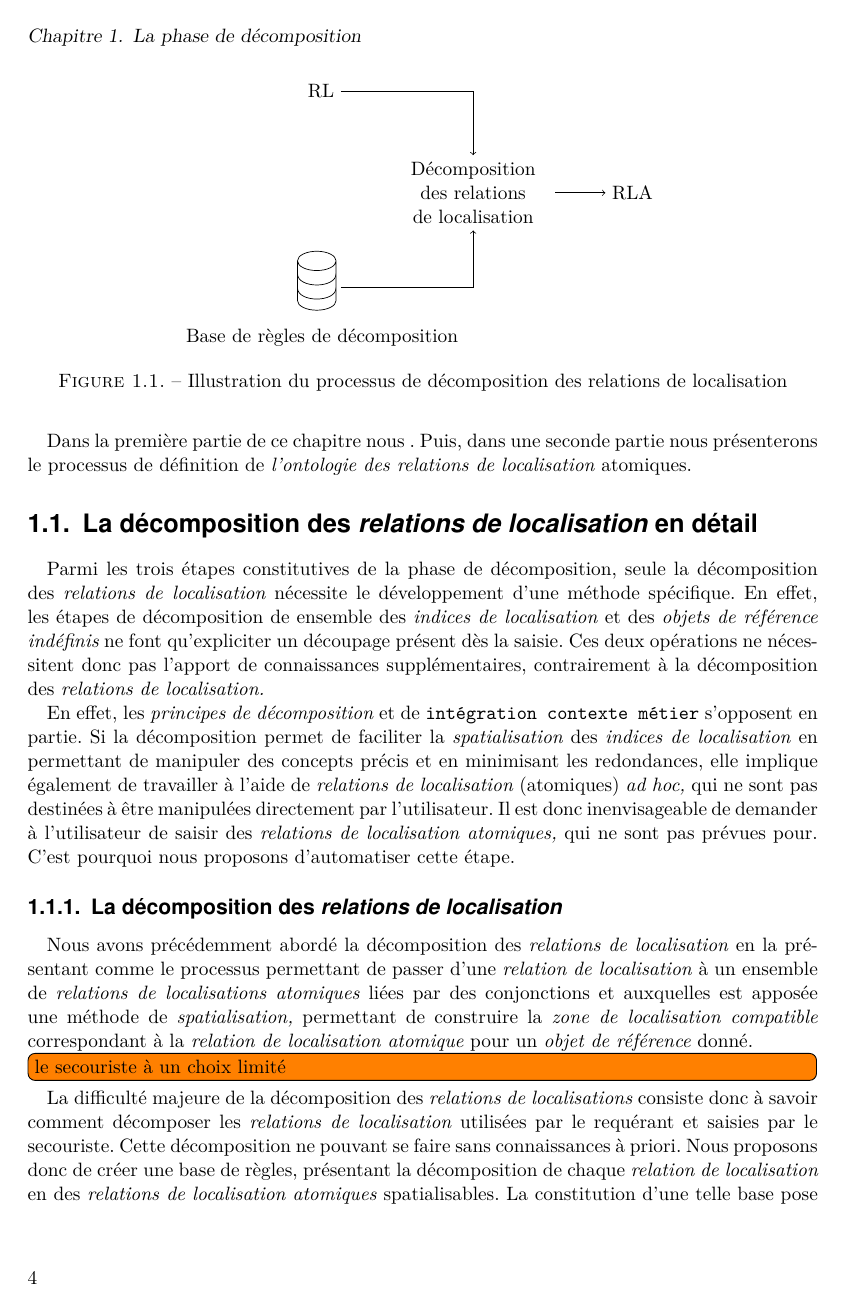
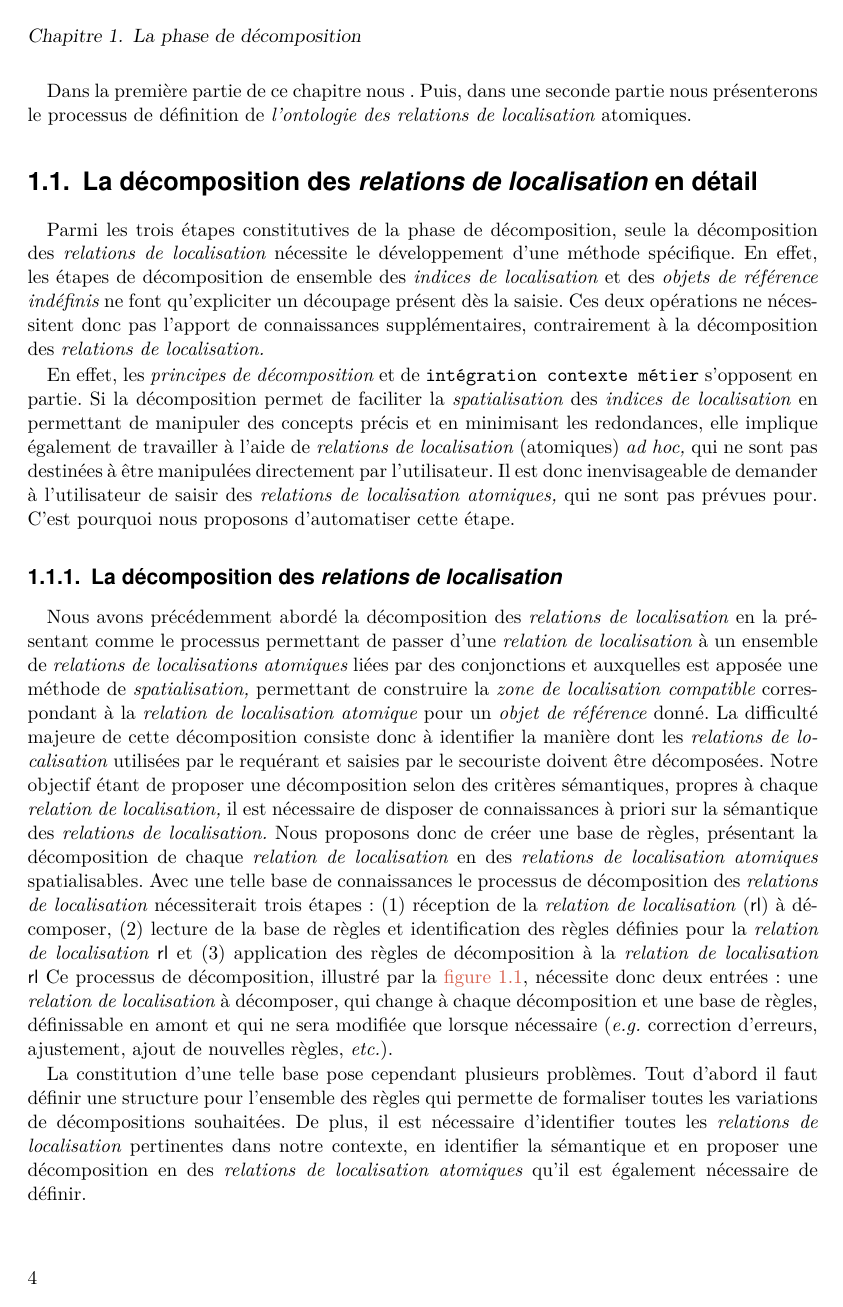
Before and after one commit to MBunel/Manuscrit, a LaTeX book (src/main.tex, which reads src/Corps/Partie2/Chapitre5/Section1/section.tex): page 8 of 33 before the commit and page 8 of 35 after it. Compiled offline with XeLaTeX.

Commit message:
Rédaction

```diff
--- a/src/Corps/Partie2/Chapitre5/Section1/section.tex
+++ b/src/Corps/Partie2/Chapitre5/Section1/section.tex
@@ -28,7 +28,45 @@ passer d'une \emph{relation de localisation} à un ensemble de
 et auxquelles est apposée une méthode de \emph{spatialisation,}
 permettant de construire la \emph{zone de localisation compatible}
 correspondant à la \emph{relation de localisation atomique} pour un
-\emph{objet de référence} donné.
+\emph{objet de référence} donné. La difficulté majeure de cette
+décomposition consiste donc à identifier la manière dont les
+\emph{relations de localisation} utilisées par le requérant et saisies
+par le secouriste doivent être décomposées. Notre objectif étant de
+proposer une décomposition selon des critères sémantiques, propres à
+chaque \emph{relation de localisation,} il est nécessaire de disposer
+de connaissances à priori sur la sémantique des \emph{relations de
+  localisation.} Nous proposons donc de créer une base de règles,
+présentant la décomposition de chaque \emph{relation de localisation}
+en des \emph{relations de localisation atomiques} spatialisables. Avec
+une telle base de connaissances le processus de décomposition des
+\emph{relations de localisation} nécessiterait trois étapes :
+%
+\begin{enumerate*}[label=(\arabic*)]
+\item réception de la \emph{relation de localisation}
+  ($\text{\textsf{rl}}$) à décomposer,
+\item lecture de la base de règles et identification des règles
+  définies pour la \emph{relation de localisation}
+  $\text{\textsf{rl}}$ et
+\item application des règles de décomposition à la \emph{relation de
+  localisation} $\text{\textsf{rl}}$
+\end{enumerate*}
+%
+Ce processus de décomposition, illustré par la
+\autoref{fig:logique_dec}, nécessite donc deux entrées : une
+\emph{relation de localisation} à décomposer, qui change à chaque
+décomposition et une base de règles, définissable en amont et qui ne
+sera modifiée que lorsque nécessaire (\eg correction d'erreurs,
+ajustement, ajout de nouvelles règles, \emph{etc.}).
+
+La constitution d'une telle base pose cependant
+plusieurs problèmes. Tout d'abord il faut définir une structure pour
+l'ensemble des règles qui permette de formaliser toutes les variations
+de décompositions souhaitées. De plus, il est nécessaire d'identifier
+toutes les \emph{relations de localisation} pertinentes dans notre
+contexte, en identifier la sémantique et en proposer une décomposition
+en des \emph{relations de localisation atomiques} qu'il est également
+nécessaire de définir.
+
 
 \tdi{le secouriste à un choix limité}
 
@@ -40,11 +78,3 @@ correspondant à la \emph{relation de localisation atomique} pour un
   \label{fig:logique_dec}
 \end{figure}
 
-La difficulté majeure de la décomposition des \emph{relations de
-  localisations} consiste donc à savoir comment décomposer les
-\emph{relations de localisation} utilisées par le requérant et saisies
-par le secouriste. Cette décomposition ne pouvant se faire sans
-connaissances à priori. Nous proposons donc de créer une base de
-règles, présentant la décomposition de chaque \emph{relation de
-  localisation} en des \emph{relations de localisation atomiques}
-spatialisables. La constitution d'une telle base pose cependant
```
Also changed, not shown: src/Corps/Partie2/Chapitre5/Section1/section.tex (7 more changed lines).
